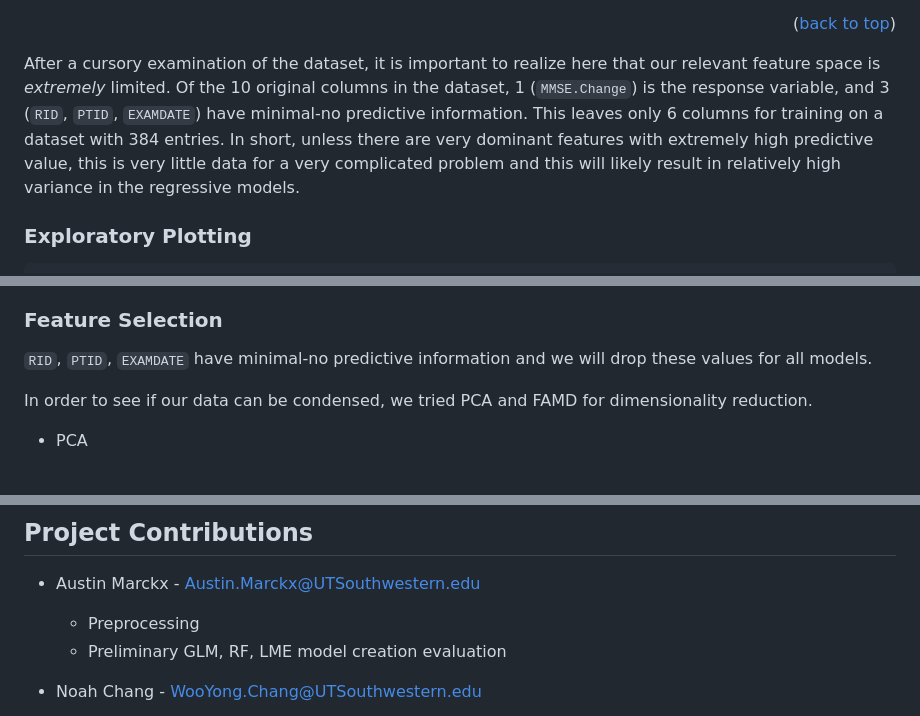
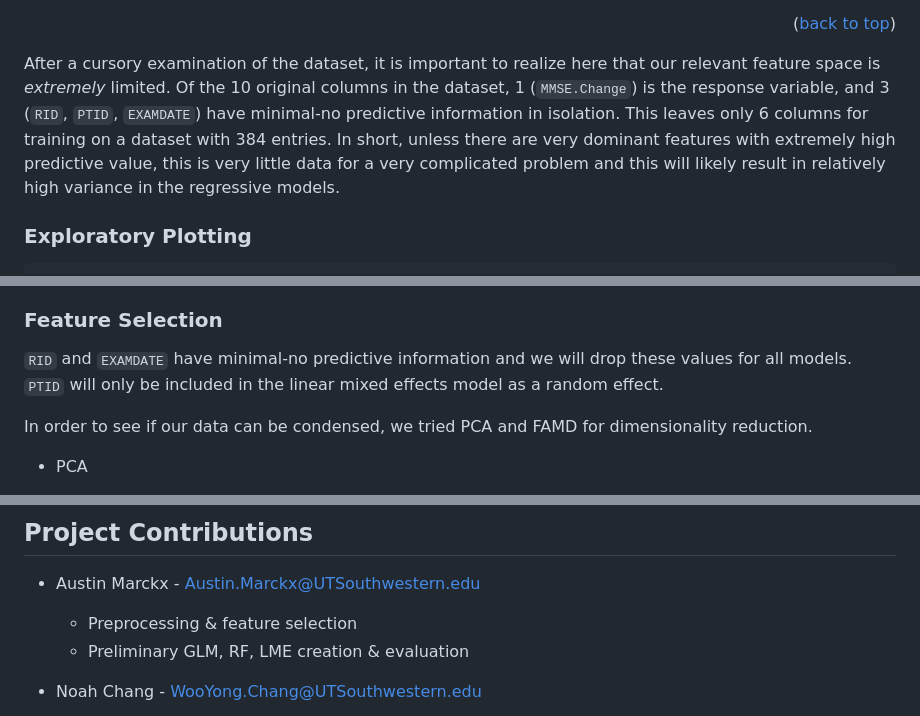
Before and after one commit to wooyongc/2022UTSWMachineLearningFinalProj, a Markdown page: README.md, 3 parts joined by grey strips. Rendered like a GitHub page.

```diff
--- a/README.md
+++ b/README.md
@@ -144,7 +144,7 @@ Note that levels of the DX (diagnosis) column are as follows:
 
 <p align="right">(<a href="#top">back to top</a>)</p>
 
-After a cursory examination of the dataset, it is important to realize here that our relevant feature space is _extremely_ limited.  Of the 10 original columns in the dataset, 1 (`MMSE.Change`) is the response variable, and 3 (`RID`, `PTID`, `EXAMDATE`) have minimal-no predictive information.  This leaves only 6 columns for training on a dataset with 384 entries. In short, unless there are very dominant features with extremely high predictive value, this is very little data for a very complicated problem and this will likely result in relatively high variance in the regressive models.
+After a cursory examination of the dataset, it is important to realize here that our relevant feature space is _extremely_ limited.  Of the 10 original columns in the dataset, 1 (`MMSE.Change`) is the response variable, and 3 (`RID`, `PTID`, `EXAMDATE`) have minimal-no predictive information in isolation.  This leaves only 6 columns for training on a dataset with 384 entries. In short, unless there are very dominant features with extremely high predictive value, this is very little data for a very complicated problem and this will likely result in relatively high variance in the regressive models.
 
 ### Exploratory Plotting
 
@@ -230,7 +230,7 @@ Note that of the transforms performed, the asin-sqrt transform of `MMSE4mo` show
 
 ### Feature Selection
 
-`RID`, `PTID`, `EXAMDATE` have minimal-no predictive information and we will drop these values for all models.
+`RID` and `EXAMDATE` have minimal-no predictive information and we will drop these values for all models. `PTID` will only be included in the linear mixed effects model as a random effect.
 
 In order to see if our data can be condensed, we tried PCA and FAMD for dimensionality reduction.
 
@@ -498,8 +571,8 @@ df_preds %>%
 ## Project Contributions
 
 * Austin Marckx - Austin.Marckx@UTSouthwestern.edu
-  * Preprocessing
-  * Preliminary GLM, RF, LME model creation evaluation
+  * Preprocessing & feature selection
+  * Preliminary GLM, RF, LME creation & evaluation
 
 * Noah Chang - WooYong.Chang@UTSouthwestern.edu
   * I did this other thing
```
Also changed, not shown: other parts of README.md (+73 -0 lines), img/sqrtAbsPredictionResidualsBetweenModels2.png (added), img/trainingPredvsTrue2.png (added), 1 other file.
